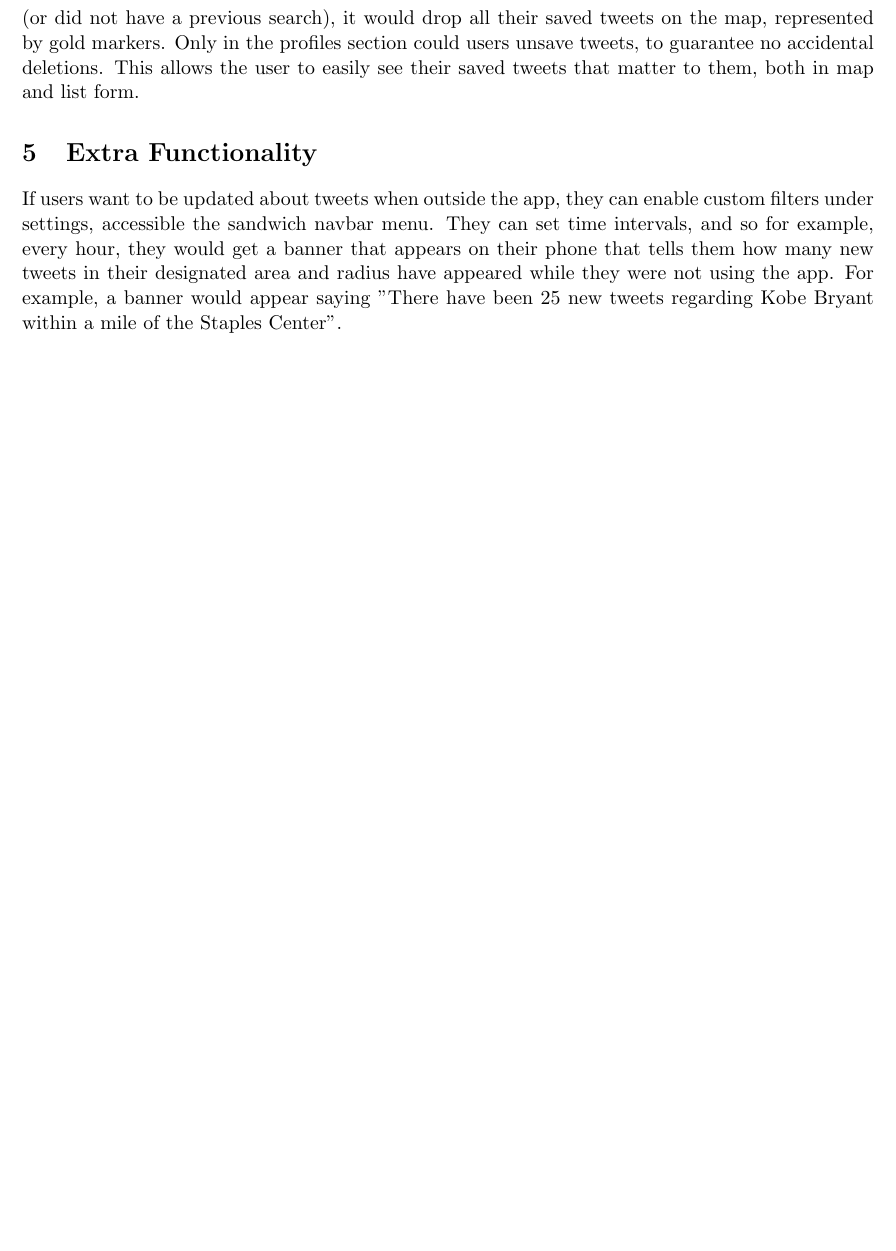
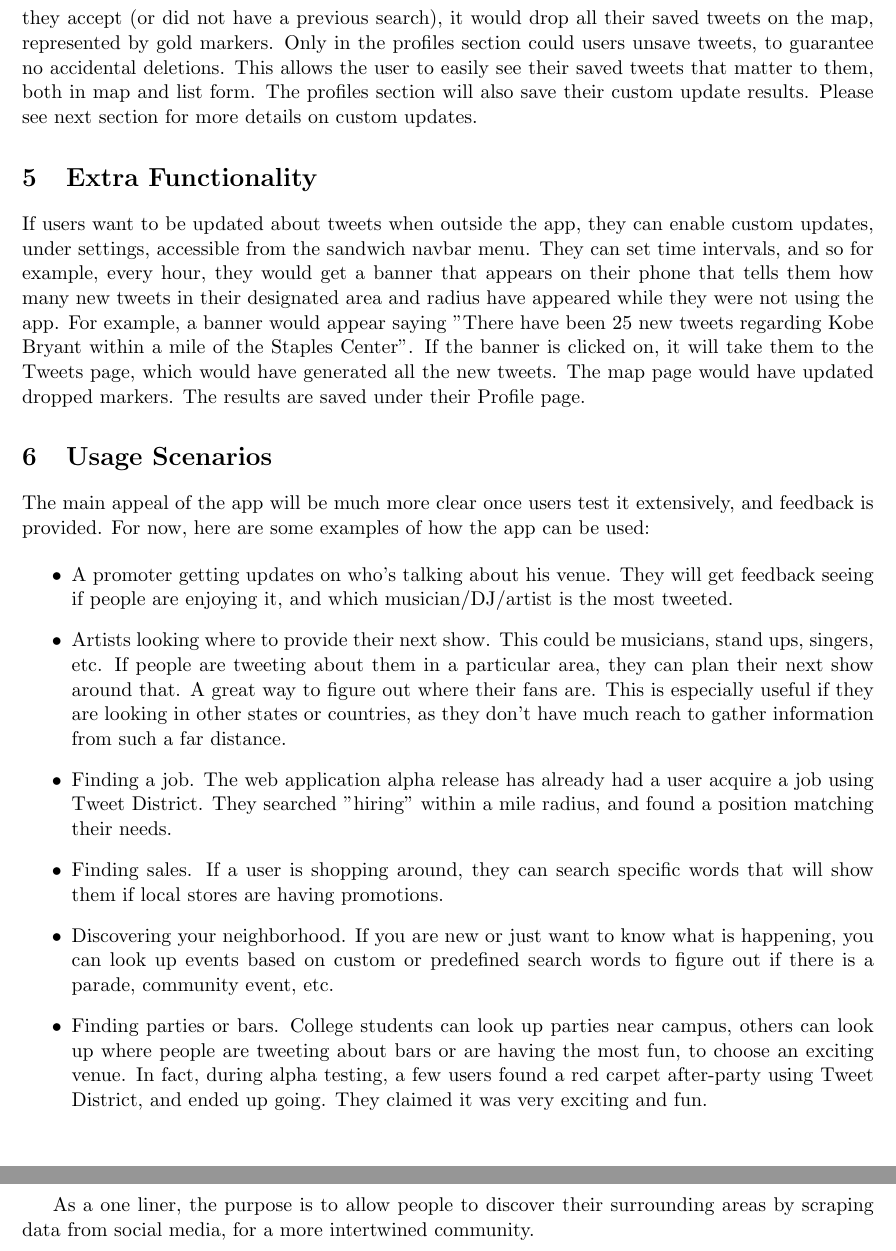
Before and after one commit to VicFrolov/cmsi370, a LaTeX document (dream-design/TweetDistrictDesign.tex): part of page 13 of 13 before the commit and two parts of pages 13 and 14 of 14 after it, the two joined at a grey line, cut so that both start at the same text, the shorter picture padded with empty space. Compiled offline with pdfLaTeX.

Commit message:
added a usage scenario section

```diff
--- a/dream-design/TweetDistrictDesign.tex
+++ b/dream-design/TweetDistrictDesign.tex
@@ -205,11 +205,24 @@ Tweeting and retweeting would look the same, but sending a direct message would
 If a user has not logged in to their Twitter account, and are using the guest account, they would be prompted to login anytime they tried saving, deleting, or interacting with tweets.
 
 \section{Profile}
-The profile section will have a list of all the tweets saved by the user. There will also be a button in the top right corner. This button would resemble a map, with the text "Map them" overlaying the image. When pressed, it would jump to the maps page. If the user had previously done a search and still has pins, it would ask them if they are sure they want to start a new search. If they accept (or did not have a previous search), it would drop all their saved tweets on the map, represented by gold markers. Only in the profiles section could users unsave tweets, to guarantee no accidental deletions. This allows the user to easily see their saved tweets that matter to them, both in map and list form.
+The profile section will have a list of all the tweets saved by the user. There will also be a button in the top right corner. This button would resemble a map, with the text "Map them" overlaying the image. When pressed, it would jump to the maps page. If the user had previously done a search and still has pins, it would ask them if they are sure they want to start a new search. If they accept (or did not have a previous search), it would drop all their saved tweets on the map, represented by gold markers. Only in the profiles section could users unsave tweets, to guarantee no accidental deletions. This allows the user to easily see their saved tweets that matter to them, both in map and list form. The profiles section will also save their custom update results. Please see next section for more details on custom updates.
 
 \section{Extra Functionality}
-If users want to be updated about tweets when outside the app, they can enable custom filters under settings, accessible the sandwich navbar menu. They can set time intervals, and so for example, every hour, they would get a banner that appears on their phone that tells them how many new tweets in their designated area and radius have appeared while they were not using the app. For example, a banner would appear saying "There have been 25 new tweets regarding Kobe Bryant within a mile of the Staples Center".
+If users want to be updated about tweets when outside the app, they can enable custom updates, under settings, accessible from the sandwich navbar menu. They can set time intervals, and so for example, every hour, they would get a banner that appears on their phone that tells them how many new tweets in their designated area and radius have appeared while they were not using the app. For example, a banner would appear saying "There have been 25 new tweets regarding Kobe Bryant within a mile of the Staples Center". If the banner is clicked on, it will take them to the Tweets page, which would have generated all the new tweets. The map page would have updated dropped markers. The results are saved under their Profile page.
 
+\section{Usage Scenarios}
+The main appeal of the app will be much more clear once users test it extensively, and feedback is provided. For now, here are some examples of how the app can be used:
+
+\begin{itemize}
+\item A promoter getting updates on who's talking about his venue. They will get feedback seeing if people are enjoying it, and which musician/DJ/artist is the most tweeted.
+\item Artists looking where to provide their next show. This could be musicians, stand ups, singers, etc. If people are tweeting about them in a particular area, they can plan their next show around that. A great way to figure out where their fans are. This is especially useful if they are looking in other states or countries, as they don't have much reach to gather information from such a far distance.
+\item Finding a job. The web application alpha release has already had a user acquire a job using Tweet District. They searched "hiring" within a mile radius, and found a position matching their needs.
+\item Finding sales. If a user is shopping around, they can search specific words that will show them if local stores are having promotions.
+\item Discovering your neighborhood. If you are new or just want to know what is happening, you can look up events based on custom or predefined search words to figure out if there is a parade, community event, etc.
+\item Finding parties or bars. College students can look up parties near campus, others can look up where people are tweeting about bars or are having the most fun, to choose an exciting venue. In fact, during alpha testing, a few users found a red carpet after-party using Tweet District, and ended up going. They claimed it was very exciting and fun.
+\end{itemize}
+
+As a one liner, the purpose is to allow people to discover their surrounding areas by scraping data from social media, for a more intertwined community.
 
 
 
```
Also changed, not shown: dream-design/TweetDistrictDesign.pdf.
